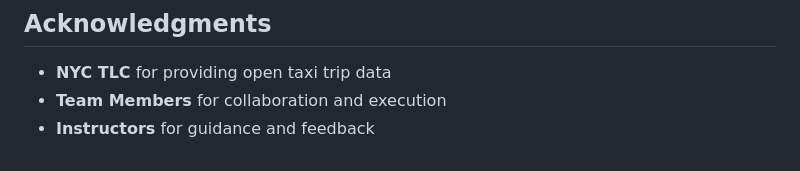
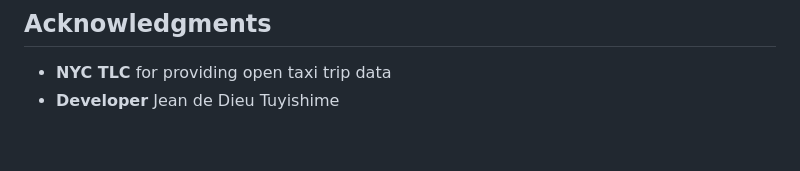
Before and after one commit to Jtuyishime6/urban-mobility-project, a Markdown page: README.md, the part around the change. GitHub-like rendering.

Commit message:
chore: update readme

```diff
--- a/README.md
+++ b/README.md
@@ -716,5 +716,4 @@ This project is for educational purposes as part of a university assignment.
 ## Acknowledgments
 
 - **NYC TLC** for providing open taxi trip data
-- **Team Members** for collaboration and execution
-- **Instructors** for guidance and feedback
+- **Developer** Jean de Dieu Tuyishime
```
